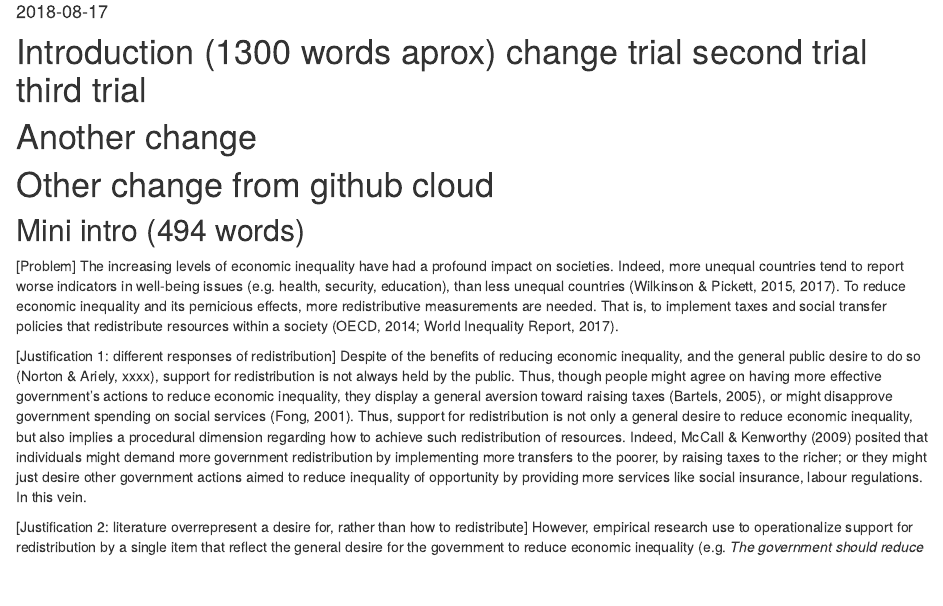
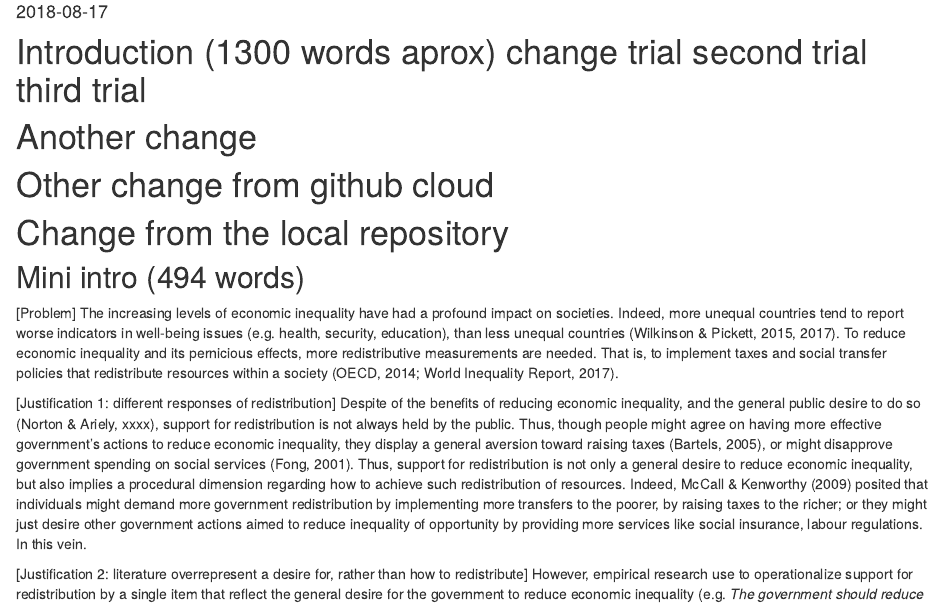
Before and after one commit to egarcias/redistribution_workflowr, an R Markdown document (analysis/manuscript.Rmd): the page in a window 1100 px wide, from 180 px down. Rendered offline with R 4.5, knitr and Pandoc, with nearby package versions; drawn as R Markdown's standard HTML page in place of the format the file asks for; code that draws random numbers runs with fixed seeds of ours; some code elsewhere in the file could not run offline.

Commit message:
change from local pc to cloud

```diff
--- a/analysis/manuscript.Rmd
+++ b/analysis/manuscript.Rmd
@@ -25,6 +25,8 @@ pacman::p_load(lme4,foreign,stargazer, psych,texreg,
 # Another change
 
 # Other change from github cloud
+
+# Change from the local repository
 
 ## Mini intro (494 words)
 [Problem]
```
